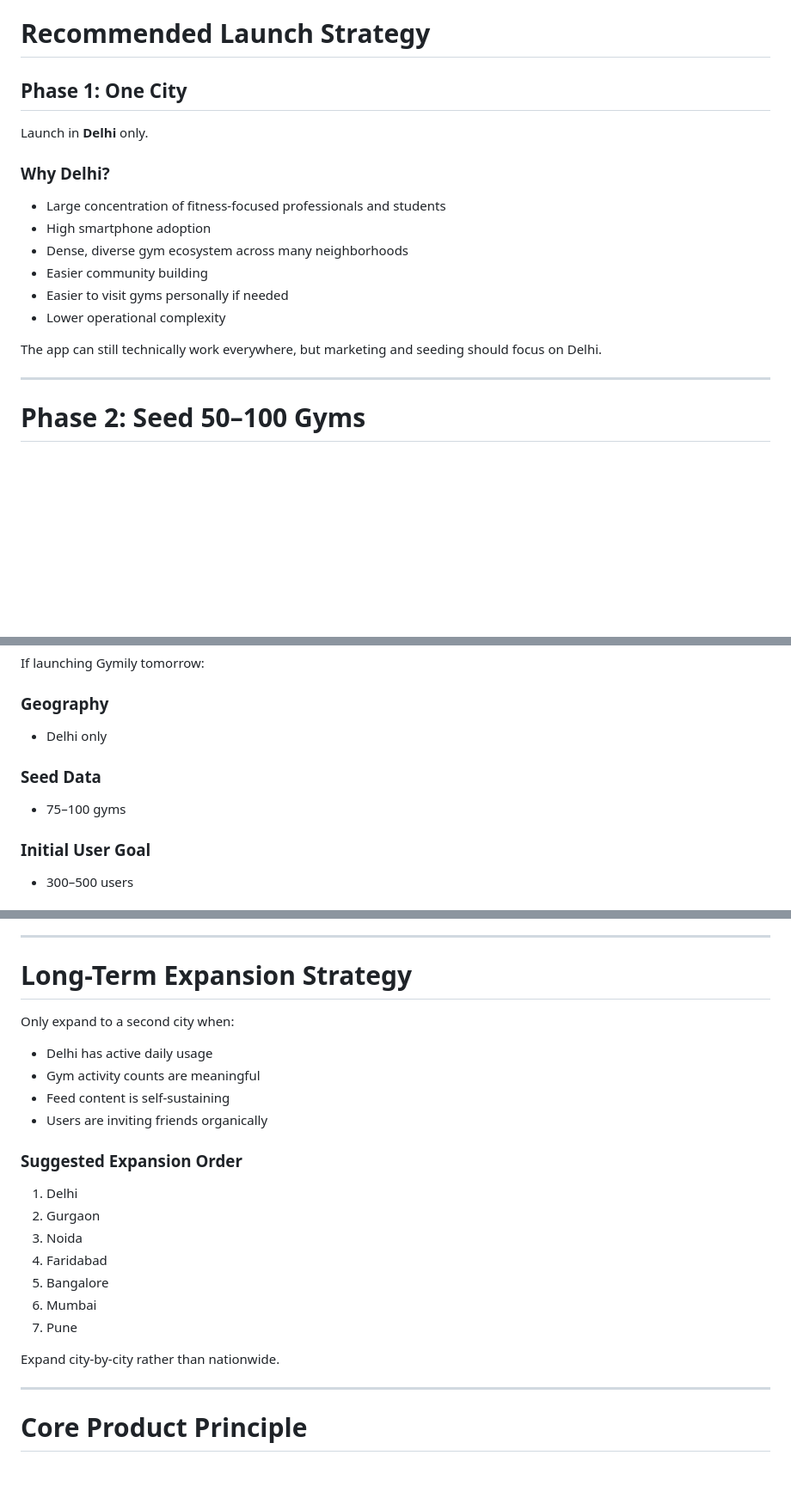
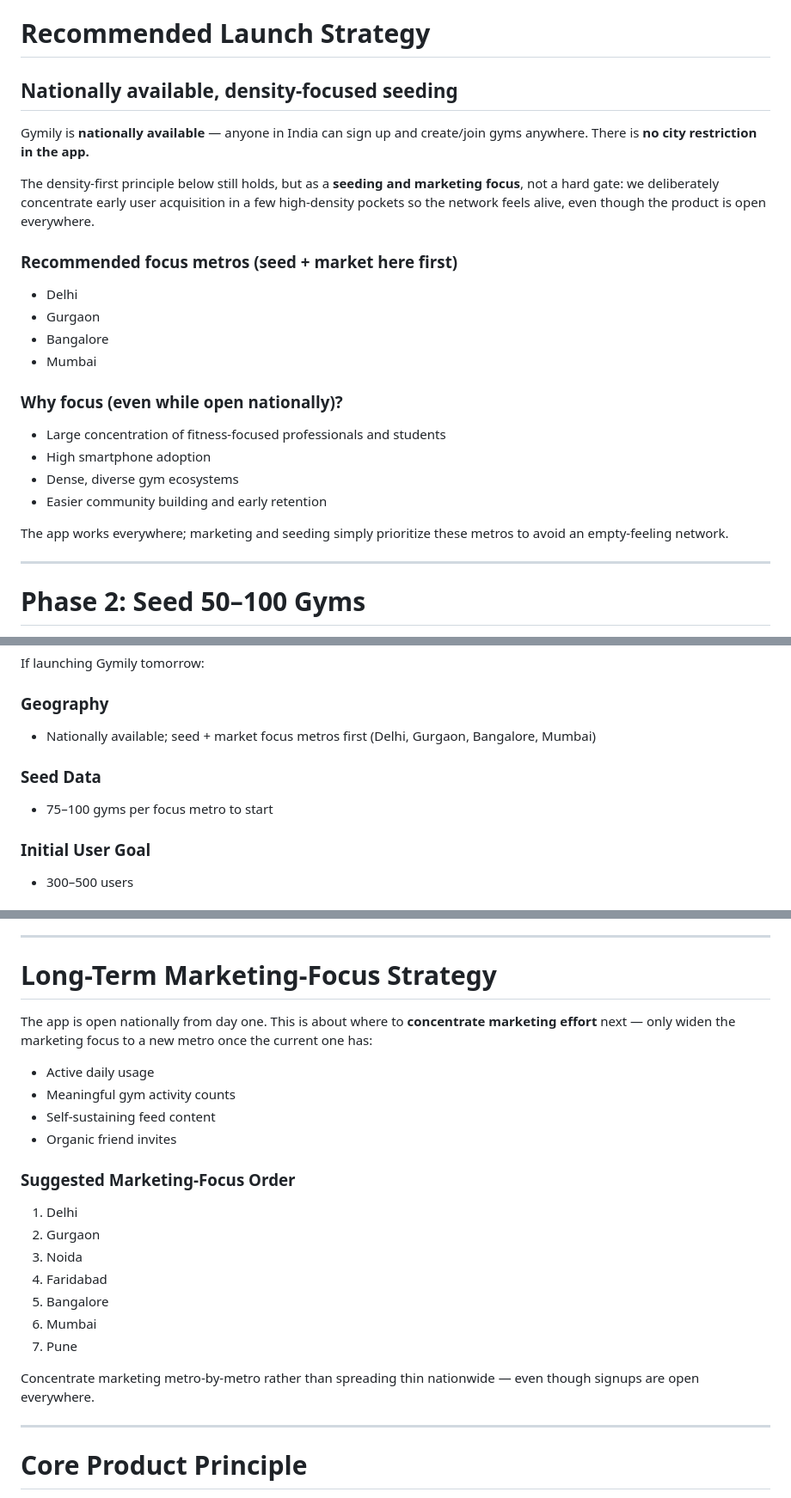
Before and after one commit to khan-builds-tech/gymily, a Markdown page: location.md, 3 parts joined by grey strips. Shown at 86% size. Rendered like a GitHub page; blank space fills up the shorter version.

Commit message:
feat: not restricting to state

```diff
--- a/location.md
+++ b/location.md
@@ -19,20 +19,27 @@ Instead, think like a campus social network.
 
 # Recommended Launch Strategy
 
-## Phase 1: One City
+## Nationally available, density-focused seeding
 
-Launch in **Delhi** only.
+Gymily is **nationally available** — anyone in India can sign up and create/join gyms anywhere. There is **no city restriction in the app.**
 
-### Why Delhi?
+The density-first principle below still holds, but as a **seeding and marketing focus**, not a hard gate: we deliberately concentrate early user acquisition in a few high-density pockets so the network feels alive, even though the product is open everywhere.
+
+### Recommended focus metros (seed + market here first)
+
+- Delhi
+- Gurgaon
+- Bangalore
+- Mumbai
+
+### Why focus (even while open nationally)?
 
 - Large concentration of fitness-focused professionals and students
 - High smartphone adoption
-- Dense, diverse gym ecosystem across many neighborhoods
-- Easier community building
-- Easier to visit gyms personally if needed
-- Lower operational complexity
+- Dense, diverse gym ecosystems
+- Easier community building and early retention
 
-The app can still technically work everywhere, but marketing and seeding should focus on Delhi.
+The app works everywhere; marketing and seeding simply prioritize these metros to avoid an empty-feeling network.
 
 ---
 
@@ -172,11 +179,11 @@ If launching Gymily tomorrow:
 
 ### Geography
 
-- Delhi only
+- Nationally available; seed + market focus metros first (Delhi, Gurgaon, Bangalore, Mumbai)
 
 ### Seed Data
 
-- 75–100 gyms
+- 75–100 gyms per focus metro to start
 
 ### Initial User Goal
 
@@ -197,16 +204,16 @@ If launching Gymily tomorrow:
 
 ---
 
-# Long-Term Expansion Strategy
+# Long-Term Marketing-Focus Strategy
 
-Only expand to a second city when:
+The app is open nationally from day one. This is about where to **concentrate marketing effort** next — only widen the marketing focus to a new metro once the current one has:
 
-- Delhi has active daily usage
-- Gym activity counts are meaningful
-- Feed content is self-sustaining
-- Users are inviting friends organically
+- Active daily usage
+- Meaningful gym activity counts
+- Self-sustaining feed content
+- Organic friend invites
 
-### Suggested Expansion Order
+### Suggested Marketing-Focus Order
 
 1. Delhi
 2. Gurgaon
@@ -216,7 +223,7 @@ Only expand to a second city when:
 6. Mumbai
 7. Pune
 
-Expand city-by-city rather than nationwide.
+Concentrate marketing metro-by-metro rather than spreading thin nationwide — even though signups are open everywhere.
 
 ---
 
```
Also changed, not shown: docs/phase-1-architecture.md (+9 -9 lines).
